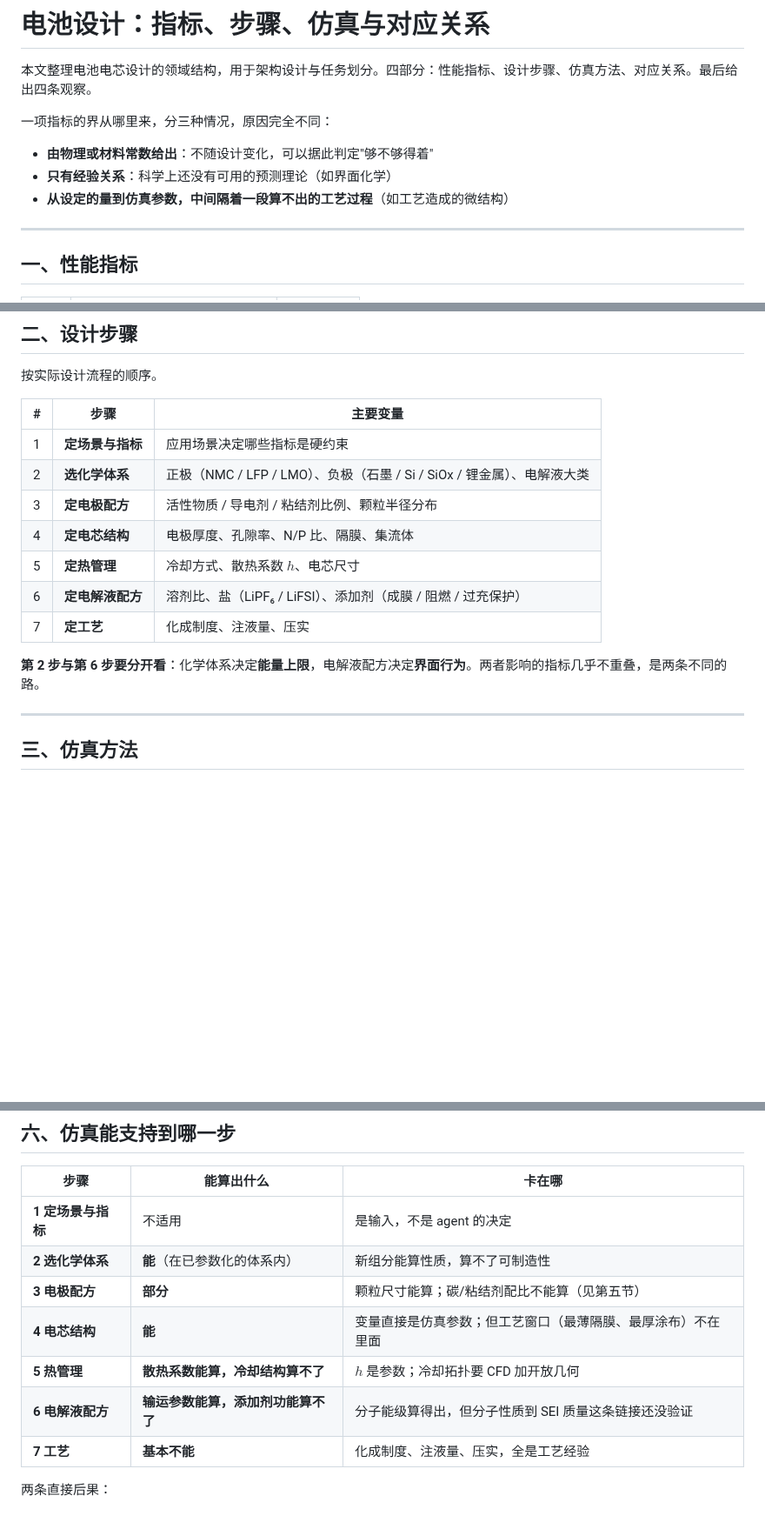
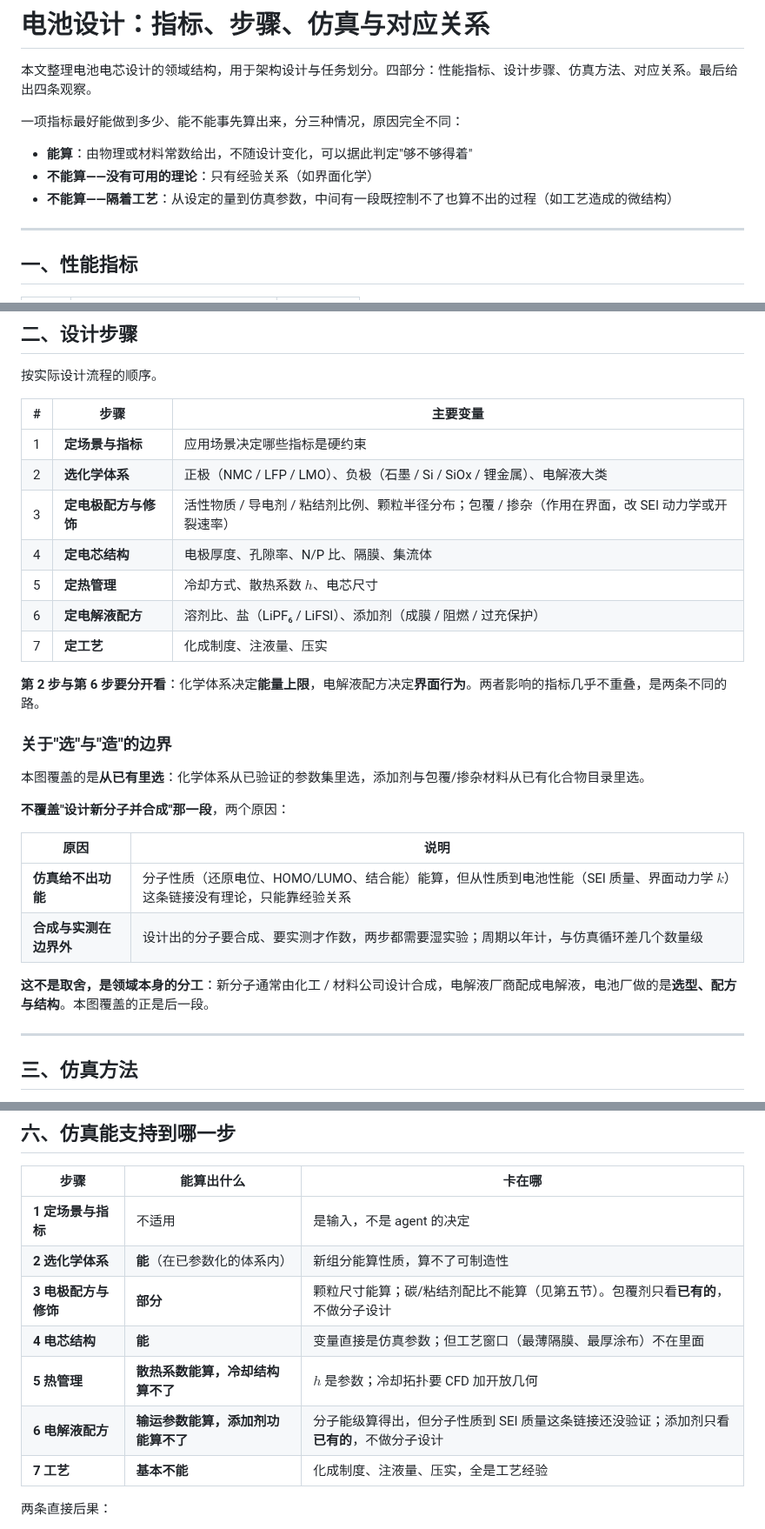
Before and after one commit to wangyuanxty/BatteryDesignAgent, a Markdown page: docs/battery-design-map.md, 3 parts joined by grey strips. Shown at 87% size. GitHub-like rendering; blank space fills up the shorter version.

Commit message:
docs: 明确"选"与"造"的边界（只筛选已有，不做分子设计合成）
- 新增小节「关于"选"与"造"的边界」：本图覆盖从已有清单里选
  （化学体系从已验证参数集选，添加剂与包覆/掺杂从已有目录选）；
  不覆盖"设计新分子并合成"，两个原因——分子性质能算但性质到功能
  这条链接没有理论；合成与实测需要湿实验，周期以年计
- 说明这是领域分工而非取舍：新分子由化工/材料公司设计合成，
  电解液厂商配液，电池厂做选型、配方与结构
- 第 3 步补上"包覆/掺杂"（原先漏了电极修饰），改为「定电极配方与修饰」
- 「仿真能支持到哪一步」表中，电极与电解液两行补注"只看已有的，不做分子设计"

同时把先前「界」的用法改成大白话（能算/不能算），因为原文把"没有界"
说成了"界的一种来源"。

```diff
--- a/docs/battery-design-map.md
+++ b/docs/battery-design-map.md
@@ -2,11 +2,11 @@
 
 本文整理电池电芯设计的领域结构，用于架构设计与任务划分。四部分：性能指标、设计步骤、仿真方法、对应关系。最后给出四条观察。
 
-一项指标的界从哪里来，分三种情况，原因完全不同：
+一项指标最好能做到多少、能不能事先算出来，分三种情况，原因完全不同：
 
-- **由物理或材料常数给出**：不随设计变化，可以据此判定"够不够得着"
-- **只有经验关系**：科学上还没有可用的预测理论（如界面化学）
-- **从设定的量到仿真参数，中间隔着一段算不出的工艺过程**（如工艺造成的微结构）
+- **能算**：由物理或材料常数给出，不随设计变化，可以据此判定"够不够得着"
+- **不能算——没有可用的理论**：只有经验关系（如界面化学）
+- **不能算——隔着工艺**：从设定的量到仿真参数，中间有一段既控制不了也算不出的过程（如工艺造成的微结构）
 
 ---
 
@@ -43,13 +43,26 @@
 |---|---|---|
 | 1 | **定场景与指标** | 应用场景决定哪些指标是硬约束 |
 | 2 | **选化学体系** | 正极（NMC / LFP / LMO）、负极（石墨 / Si / SiOx / 锂金属）、电解液大类 |
-| 3 | **定电极配方** | 活性物质 / 导电剂 / 粘结剂比例、颗粒半径分布 |
+| 3 | **定电极配方与修饰** | 活性物质 / 导电剂 / 粘结剂比例、颗粒半径分布；包覆 / 掺杂（作用在界面，改 SEI 动力学或开裂速率） |
 | 4 | **定电芯结构** | 电极厚度、孔隙率、N/P 比、隔膜、集流体 |
 | 5 | **定热管理** | 冷却方式、散热系数 $h$、电芯尺寸 |
 | 6 | **定电解液配方** | 溶剂比、盐（LiPF₆ / LiFSI）、添加剂（成膜 / 阻燃 / 过充保护） |
 | 7 | **定工艺** | 化成制度、注液量、压实 |
 
 **第 2 步与第 6 步要分开看**：化学体系决定**能量上限**，电解液配方决定**界面行为**。两者影响的指标几乎不重叠，是两条不同的路。
+
+### 关于"选"与"造"的边界
+
+本图覆盖的是**从已有里选**：化学体系从已验证的参数集里选，添加剂与包覆/掺杂材料从已有化合物目录里选。
+
+**不覆盖"设计新分子并合成"那一段**，两个原因：
+
+| 原因 | 说明 |
+|---|---|
+| **仿真给不出功能** | 分子性质（还原电位、HOMO/LUMO、结合能）能算，但从性质到电池性能（SEI 质量、界面动力学 $k$）这条链接没有理论，只能靠经验关系 |
+| **合成与实测在边界外** | 设计出的分子要合成、要实测才作数，两步都需要湿实验；周期以年计，与仿真循环差几个数量级 |
+
+**这不是取舍，是领域本身的分工**：新分子通常由化工 / 材料公司设计合成，电解液厂商配成电解液，电池厂做的是**选型、配方与结构**。本图覆盖的正是后一段。
 
 ---
 
@@ -174,10 +187,10 @@ $$(\text{碳比例},\ \text{粘结剂比例},\ \text{粒径},\ \text{混合})\ \
 |---|---|---|
 | **1 定场景与指标** | 不适用 | 是输入，不是 agent 的决定 |
 | **2 选化学体系** | **能**（在已参数化的体系内） | 新组分能算性质，算不了可制造性 |
-| **3 电极配方** | **部分** | 颗粒尺寸能算；碳/粘结剂配比不能算（见第五节） |
+| **3 电极配方与修饰** | **部分** | 颗粒尺寸能算；碳/粘结剂配比不能算（见第五节）。包覆剂只看**已有的**，不做分子设计 |
 | **4 电芯结构** | **能** | 变量直接是仿真参数；但工艺窗口（最薄隔膜、最厚涂布）不在里面 |
 | **5 热管理** | **散热系数能算，冷却结构算不了** | $h$ 是参数；冷却拓扑要 CFD 加开放几何 |
-| **6 电解液配方** | **输运参数能算，添加剂功能算不了** | 分子能级算得出，但分子性质到 SEI 质量这条链接还没验证 |
+| **6 电解液配方** | **输运参数能算，添加剂功能算不了** | 分子能级算得出，但分子性质到 SEI 质量这条链接还没验证；添加剂只看**已有的**，不做分子设计 |
 | **7 工艺** | **基本不能** | 化成制度、注液量、压实，全是工艺经验 |
 
 两条直接后果：
```
Also changed, not shown: other parts of docs/battery-design-map.md (+3 -3 lines).
